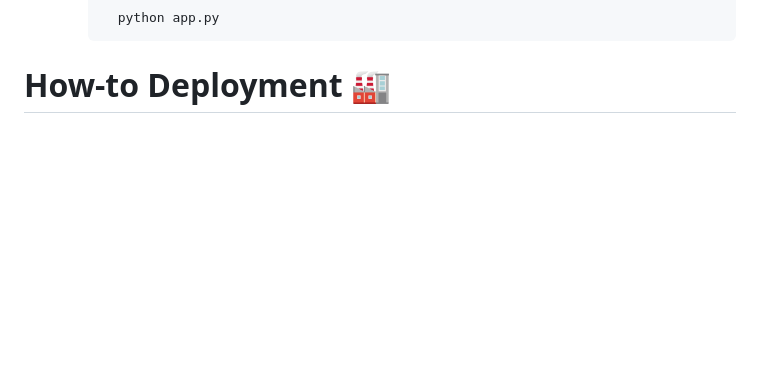
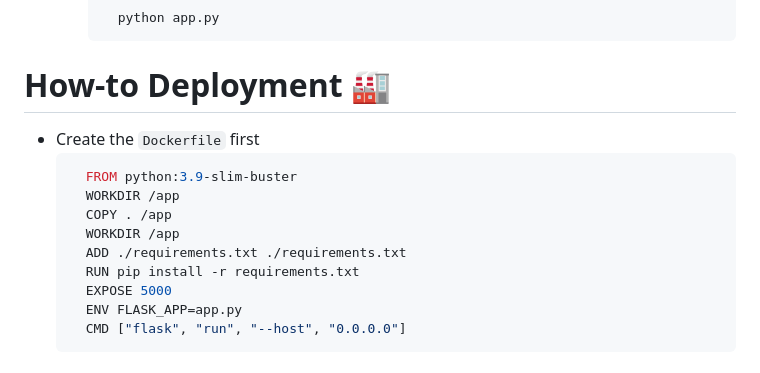
Before and after one commit to bishal7679/ASL-Transformer, a Markdown page: README.md, the part around the change. Drawn GitHub-style; blank space fills up the shorter version.

````diff
--- a/README.md
+++ b/README.md
@@ -73,3 +73,15 @@ This is an interactive Machine Learning Web App "ASL-Transformer" developed usin
         ```
 
 # How-to Deployment 🏭
+  * Create the `Dockerfile` first
+    ```ruby
+      FROM python:3.9-slim-buster
+      WORKDIR /app
+      COPY . /app
+      WORKDIR /app
+      ADD ./requirements.txt ./requirements.txt
+      RUN pip install -r requirements.txt
+      EXPOSE 5000
+      ENV FLASK_APP=app.py
+      CMD ["flask", "run", "--host", "0.0.0.0"]
+    ```
````
